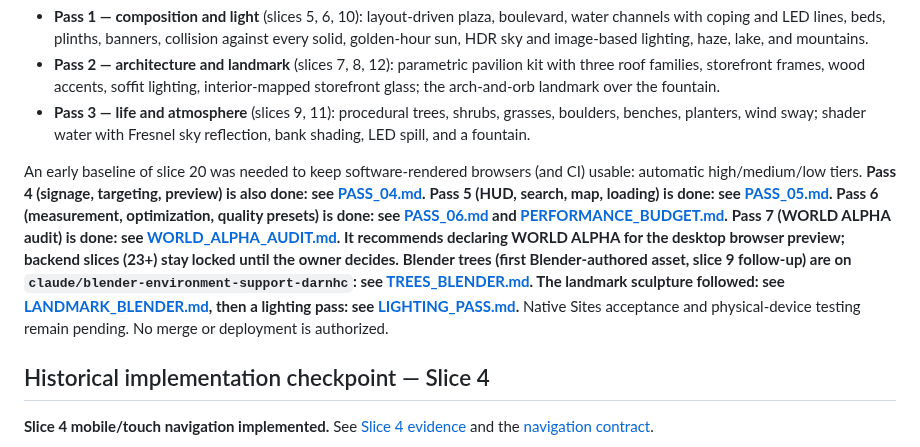
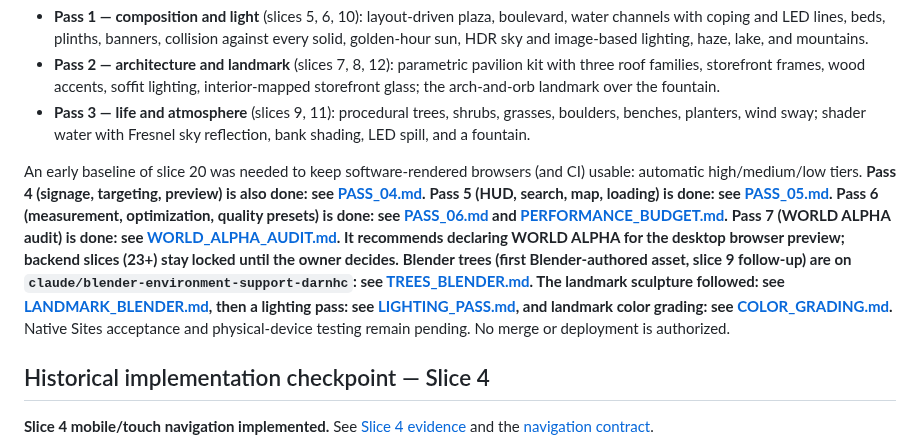
Before and after one commit to ColumbusLabs/demo-district, a Markdown page: docs/IMPLEMENTATION_PLAN.md, the part around the change. Drawn GitHub-style.

```diff
--- a/docs/IMPLEMENTATION_PLAN.md
+++ b/docs/IMPLEMENTATION_PLAN.md
@@ -19,7 +19,7 @@ On 2026-09-24 the user set **desktop browser as the primary target** (mobile sec
 - **Pass 2 — architecture and landmark** (slices 7, 8, 12): parametric pavilion kit with three roof families, storefront frames, wood accents, soffit lighting, interior-mapped storefront glass; the arch-and-orb landmark over the fountain.
 - **Pass 3 — life and atmosphere** (slices 9, 11): procedural trees, shrubs, grasses, boulders, benches, planters, wind sway; shader water with Fresnel sky reflection, bank shading, LED spill, and a fountain.
 
-An early baseline of slice 20 was needed to keep software-rendered browsers (and CI) usable: automatic high/medium/low tiers. **Pass 4 (signage, targeting, preview) is also done: see [PASS_04.md](PASS_04.md).** **Pass 5 (HUD, search, map, loading) is done: see [PASS_05.md](PASS_05.md).** **Pass 6 (measurement, optimization, quality presets) is done: see [PASS_06.md](PASS_06.md) and [PERFORMANCE_BUDGET.md](PERFORMANCE_BUDGET.md).** **Pass 7 (WORLD ALPHA audit) is done: see [WORLD_ALPHA_AUDIT.md](WORLD_ALPHA_AUDIT.md). It recommends declaring WORLD ALPHA for the desktop browser preview; backend slices (23+) stay locked until the owner decides.** **Blender trees (first Blender-authored asset, slice 9 follow-up) are on `claude/blender-environment-support-darnhc`: see [TREES_BLENDER.md](TREES_BLENDER.md). The landmark sculpture followed: see [LANDMARK_BLENDER.md](LANDMARK_BLENDER.md), then a lighting pass: see [LIGHTING_PASS.md](LIGHTING_PASS.md).** Native Sites acceptance and physical-device testing remain pending. No merge or deployment is authorized.
+An early baseline of slice 20 was needed to keep software-rendered browsers (and CI) usable: automatic high/medium/low tiers. **Pass 4 (signage, targeting, preview) is also done: see [PASS_04.md](PASS_04.md).** **Pass 5 (HUD, search, map, loading) is done: see [PASS_05.md](PASS_05.md).** **Pass 6 (measurement, optimization, quality presets) is done: see [PASS_06.md](PASS_06.md) and [PERFORMANCE_BUDGET.md](PERFORMANCE_BUDGET.md).** **Pass 7 (WORLD ALPHA audit) is done: see [WORLD_ALPHA_AUDIT.md](WORLD_ALPHA_AUDIT.md). It recommends declaring WORLD ALPHA for the desktop browser preview; backend slices (23+) stay locked until the owner decides.** **Blender trees (first Blender-authored asset, slice 9 follow-up) are on `claude/blender-environment-support-darnhc`: see [TREES_BLENDER.md](TREES_BLENDER.md). The landmark sculpture followed: see [LANDMARK_BLENDER.md](LANDMARK_BLENDER.md), then a lighting pass: see [LIGHTING_PASS.md](LIGHTING_PASS.md), and landmark color grading: see [COLOR_GRADING.md](COLOR_GRADING.md).** Native Sites acceptance and physical-device testing remain pending. No merge or deployment is authorized.
 <!-- /passes-01-03-status -->
 
 <!-- slice-04-status -->
```
Also changed, not shown: docs/COLOR_GRADING.md (added, +46 -0 lines), docs/LANDMARK_BLENDER.md (+1 -1 lines), docs/LIGHTING_PASS.md (+1 -1 lines), docs/art/grading-plaza.jpg (added), docs/art/grading-spawn.jpg (added), docs/art/grading-statue.jpg (added), 3 other files.
